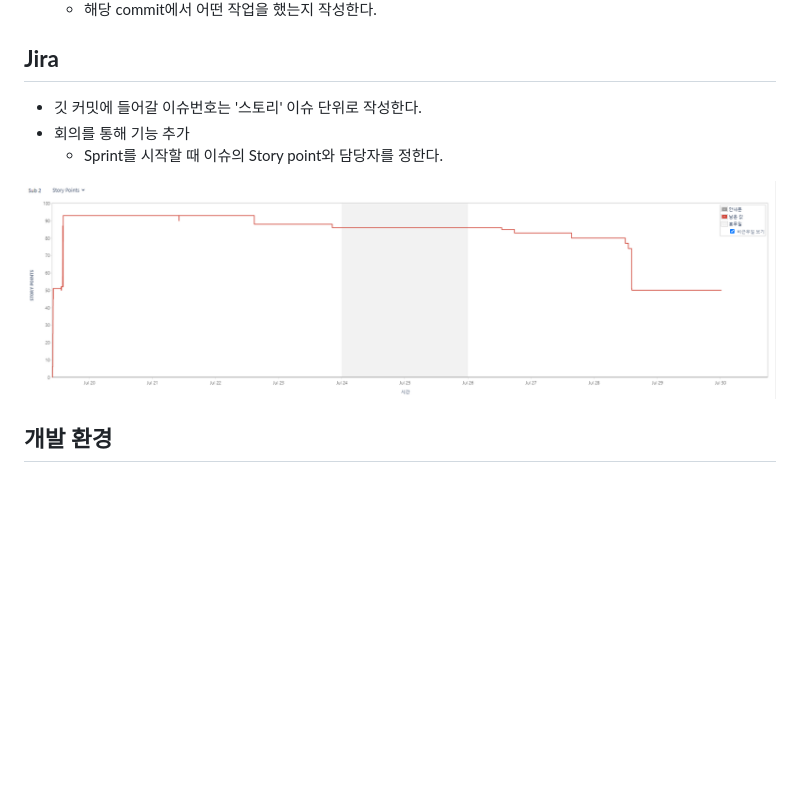
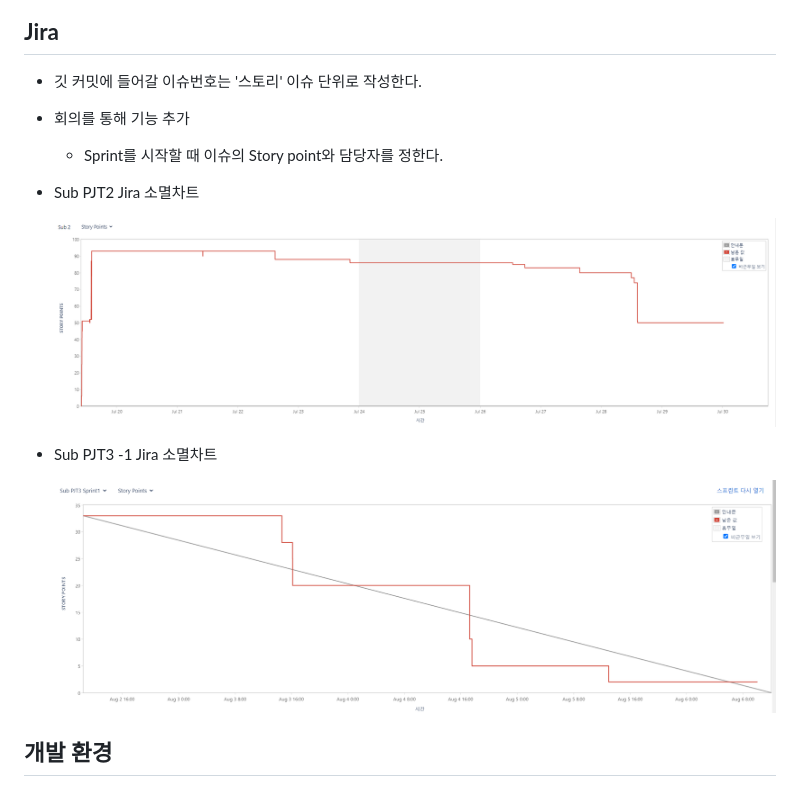
Before and after one commit to kwonay11/gameroom, a Markdown page: README.md, the part around the change printed below. Rendered like a GitHub page; pictures changed too: README.assets/image-20210806110836315.png (added); blank space fills up the shorter version.

```diff
--- a/README.md
+++ b/README.md
@@ -91,7 +112,13 @@
 - 회의를 통해 기능 추가
   * Sprint를 시작할 때 이슈의 Story point와 담당자를 정한다.
 
-![image-20210730101558309](README.assets/image-20210730003324695.png)
+- Sub PJT2 Jira 소멸차트
+
+  ![image-20210730101558309](README.assets/image-20210730003324695.png)
+
+* Sub PJT3 -1 Jira 소멸차트
+
+    ![image-20210806110836315](README.assets/image-20210806110836315.png)
 
 ## 개발 환경
 
```
Also changed, not shown: other parts of README.md (+22 -1 lines), README.assets/cif00001.png (added), README.assets/image-20210806111442750.png (added), README.assets/image-20210806111623795.png (added).
